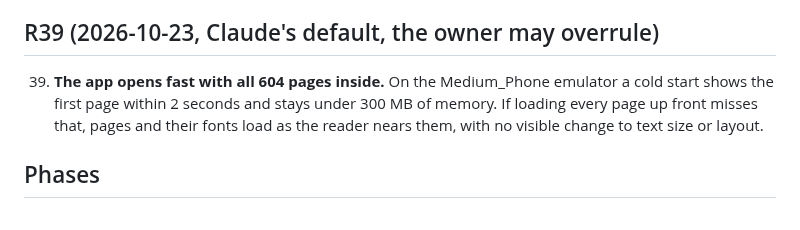
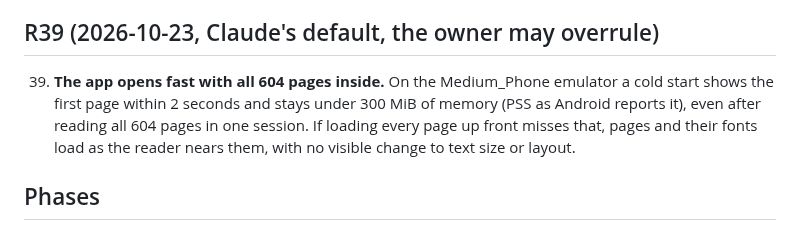
Before and after one commit to ahmadjz/grey-mushaf, a Markdown page: docs/rulings.md, the part around the change. Drawn GitHub-style.

Commit message:
Define the memory limit in Android's unit

```diff
--- a/docs/rulings.md
+++ b/docs/rulings.md
@@ -160,7 +160,8 @@ Revealed words are weak spots and stay black, so over time the owner remembers w
 ## R39 (2026-10-23, Claude's default, the owner may overrule)
 
 39. **The app opens fast with all 604 pages inside.** On the Medium_Phone emulator a cold start
-    shows the first page within 2 seconds and stays under 300 MB of memory. If loading every page
+    shows the first page within 2 seconds and stays under 300 MiB of memory (PSS as Android reports
+    it), even after reading all 604 pages in one session. If loading every page
     up front misses that, pages and their fonts load as the reader nears them, with no visible
     change to text size or layout.
 
```
